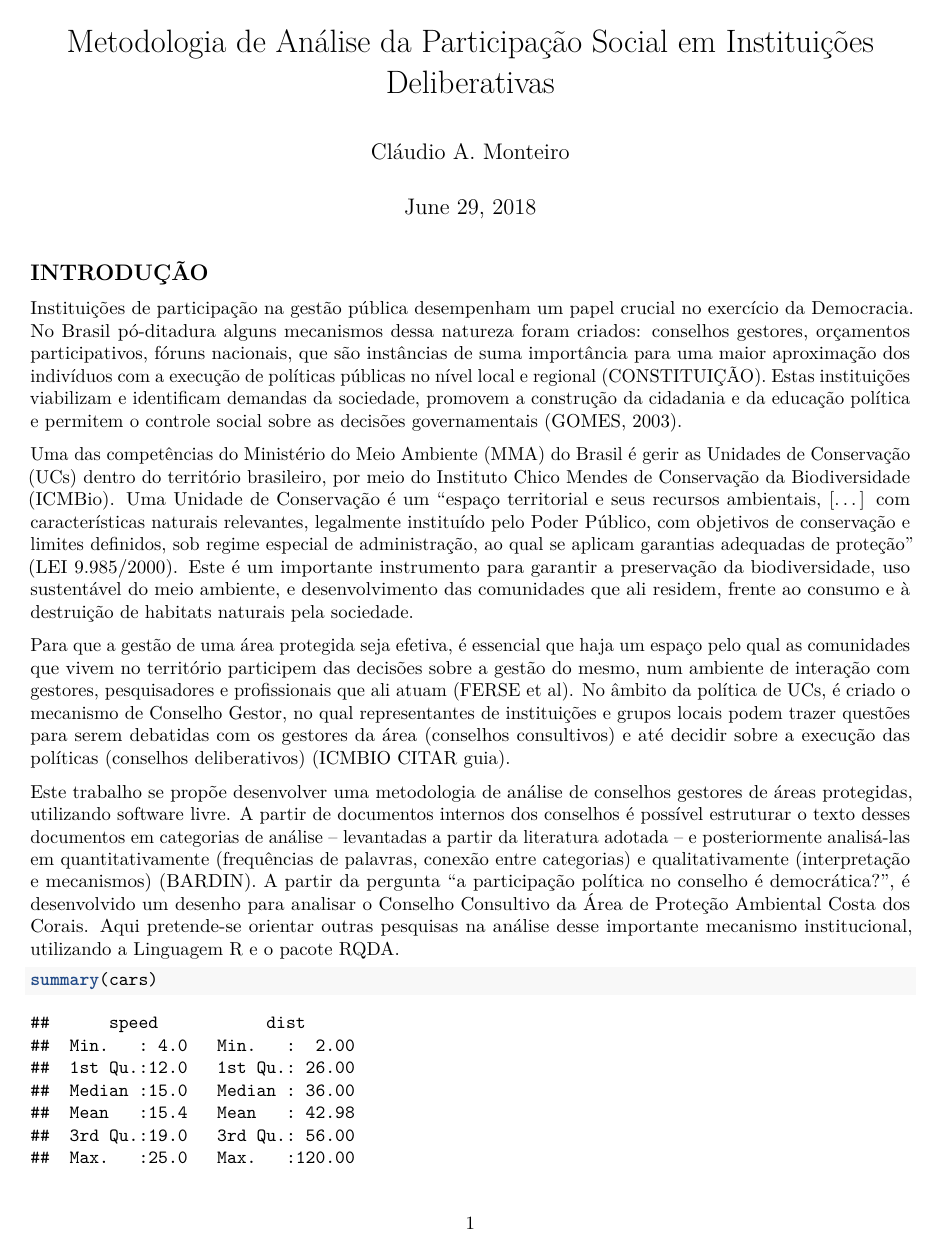
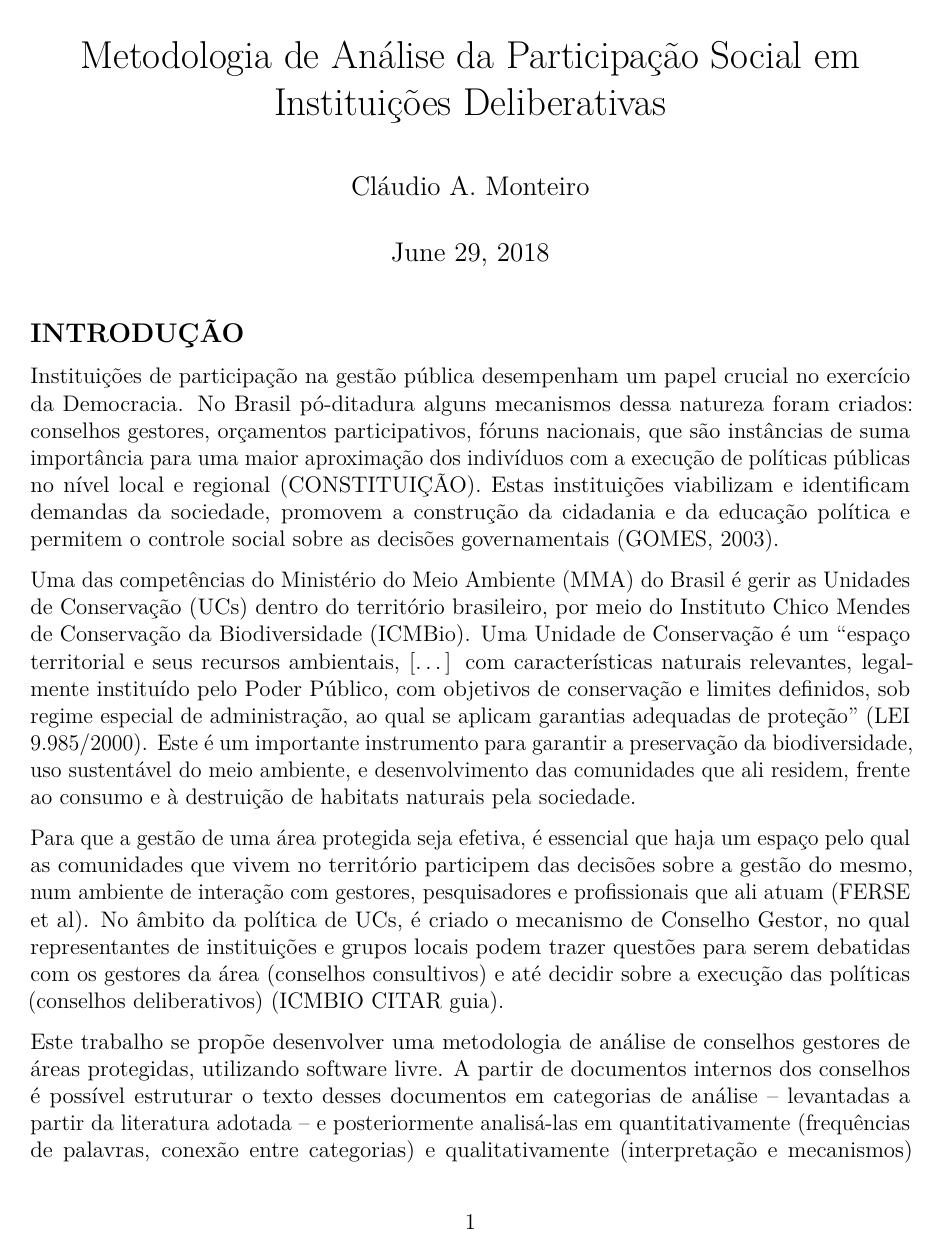
Before and after one commit to claudioalvesmonteiro/content-analysis-participation, an R Markdown document (tese_de_conclusao_de_curso.Rmd): page 1 of 2. Rendered offline with R 4.5, knitr and Pandoc, then LaTeX, with nearby package versions.

Commit message:
commit att 0.1

````diff
--- a/tese_de_conclusao_de_curso.Rmd
+++ b/tese_de_conclusao_de_curso.Rmd
@@ -3,7 +3,11 @@ title: "Metodologia de Análise da Participação Social em Instituições Delib
 author: "Cláudio A. Monteiro"
 date: "June 29, 2018"
 output: pdf_document
+fontsize: 12pt
+geometry: margin=1in
 ---
+
+
 
 ```{r setup, include=FALSE}
 knitr::opts_chunk$set(echo = TRUE)
````
Also changed, not shown: tese_de_conclusao_de_curso.pdf.
